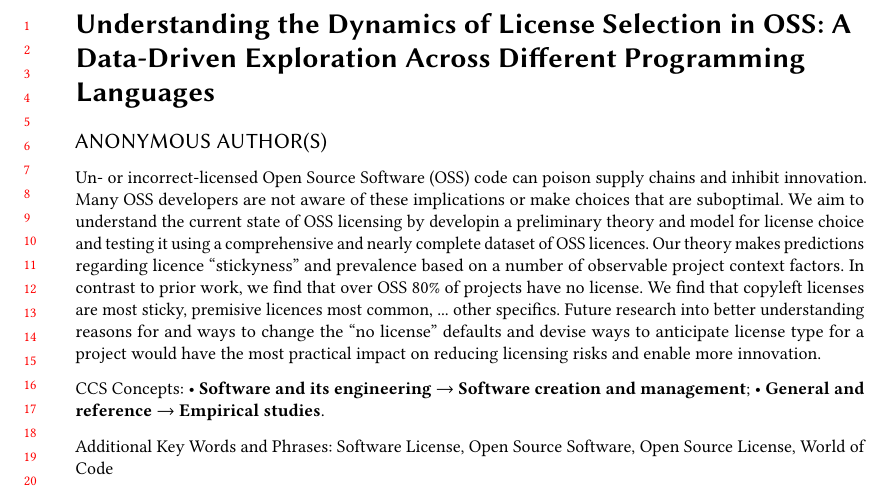
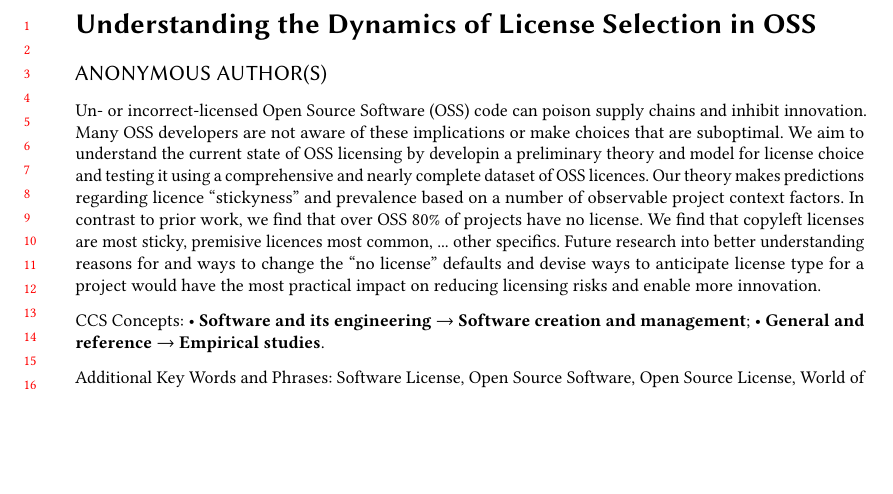
Before and after one commit to audrism/LicenseChoice, a LaTeX paper (0_main.tex): part of page 1 of 23, cut so that both start at the same text, the shorter picture padded with empty space. Compiled offline with pdfLaTeX.

Commit message:
abstract

```diff
--- a/0_main.tex
+++ b/0_main.tex
@@ -33,7 +33,7 @@
 
 \begin{document}
 
-\title{Understanding the Dynamics of License Selection in OSS: A Data-Driven Exploration Across Different Programming Languages}
+\title{Understanding the Dynamics of License Selection in OSS} %: A Data-Driven Exploration Across Different Programming Languages}
 
 \author{Mahmoud Jahanshahi}
 \email{mjahansh@vols.utk.edu}
```
